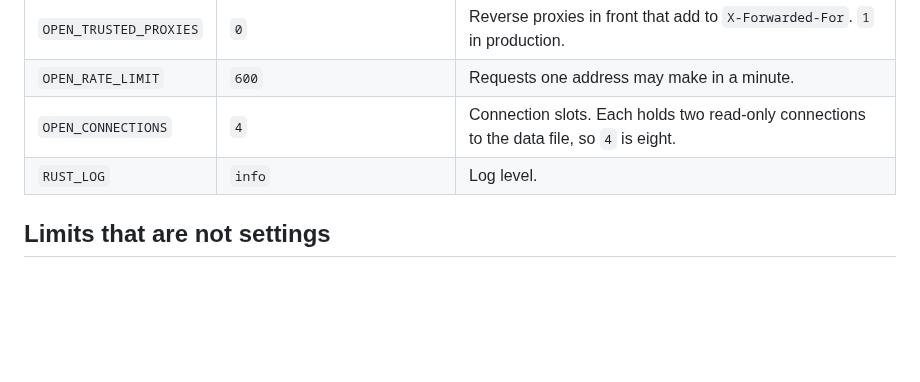
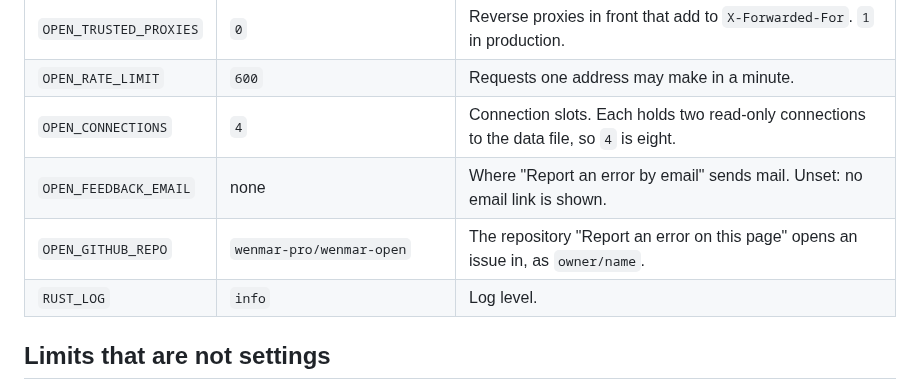
Before and after one commit to wenmar-pro/wenmar-open, a Markdown page: docs/deploy.md, the part around the change. GitHub-like rendering; blank space fills up the shorter version.

Commit message:
docs: the report-an-error settings
Co-Authored-By: Claude Haiku 5.5 <noreply@anthropic.com>

```diff
--- a/docs/deploy.md
+++ b/docs/deploy.md
@@ -220,6 +220,8 @@ The same holds for a deploy that changes the server and not the data. The `ETag`
 | `OPEN_TRUSTED_PROXIES` | `0` | Reverse proxies in front that add to `X-Forwarded-For`. `1` in production. |
 | `OPEN_RATE_LIMIT` | `600` | Requests one address may make in a minute. |
 | `OPEN_CONNECTIONS` | `4` | Connection slots. Each holds two read-only connections to the data file, so `4` is eight. |
+| `OPEN_FEEDBACK_EMAIL` | none | Where "Report an error by email" sends mail. Unset: no email link is shown. |
+| `OPEN_GITHUB_REPO` | `wenmar-pro/wenmar-open` | The repository "Report an error on this page" opens an issue in, as `owner/name`. |
 | `RUST_LOG` | `info` | Log level. |
 
 ## Limits that are not settings
```
Also changed, not shown: CHANGELOG.md (+1 -0 lines).
